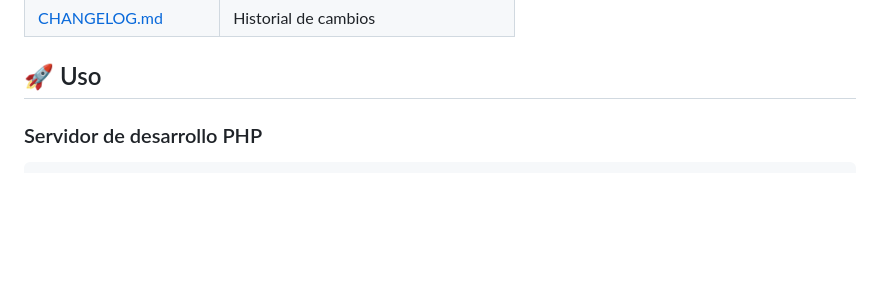
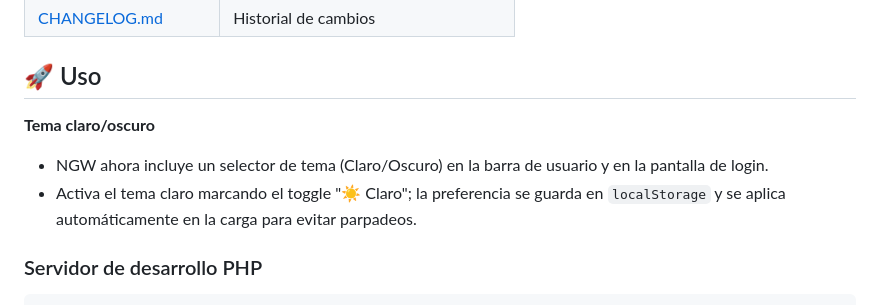
Before and after one commit to HexaCuant/ngw, a Markdown page: README.md, the part around the change. Drawn GitHub-style; blank space fills up the shorter version.

Commit message:
Docs: add note about light/dark theme and persistence

````diff
--- a/README.md
+++ b/README.md
@@ -76,6 +76,13 @@ sudo cp ngen2web /usr/local/bin/
 
 ## 🚀 Uso
 
+**Tema claro/oscuro**
+
+- NGW ahora incluye un selector de tema (Claro/Oscuro) en la barra de usuario y en la pantalla de login.
+- Activa el tema claro marcando el toggle "☀️ Claro"; la preferencia se guarda en `localStorage` y se aplica automáticamente en la carga para evitar parpadeos.
+
+
+
 ### Servidor de desarrollo PHP
 
 ```bash
````
